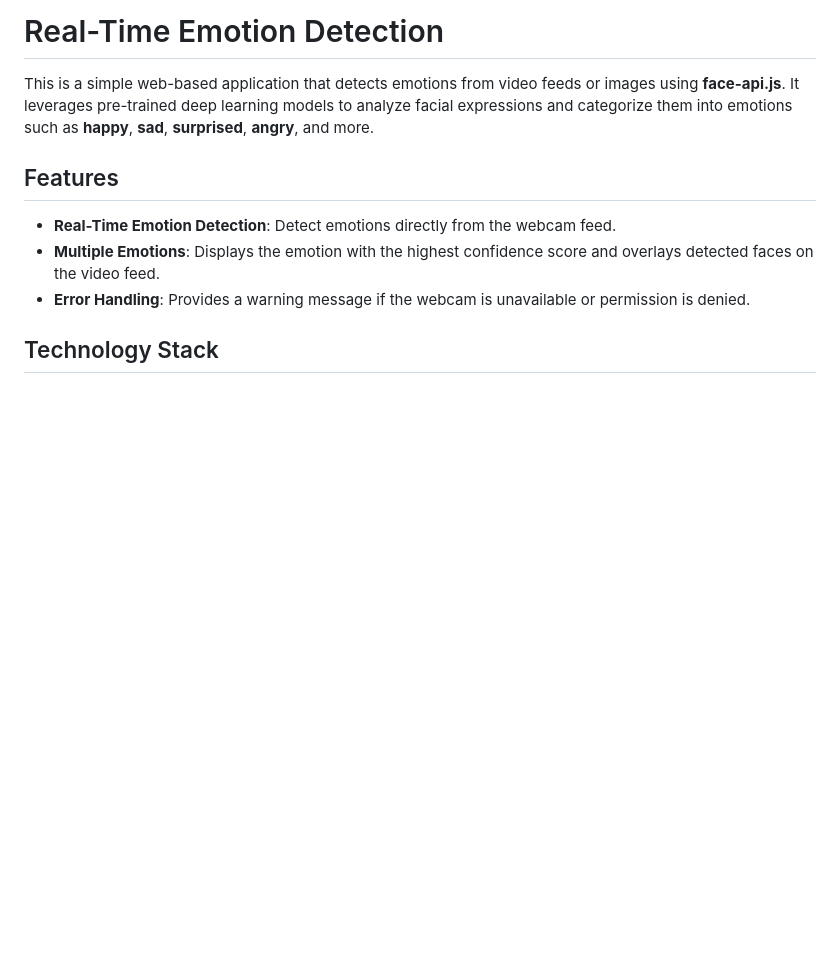
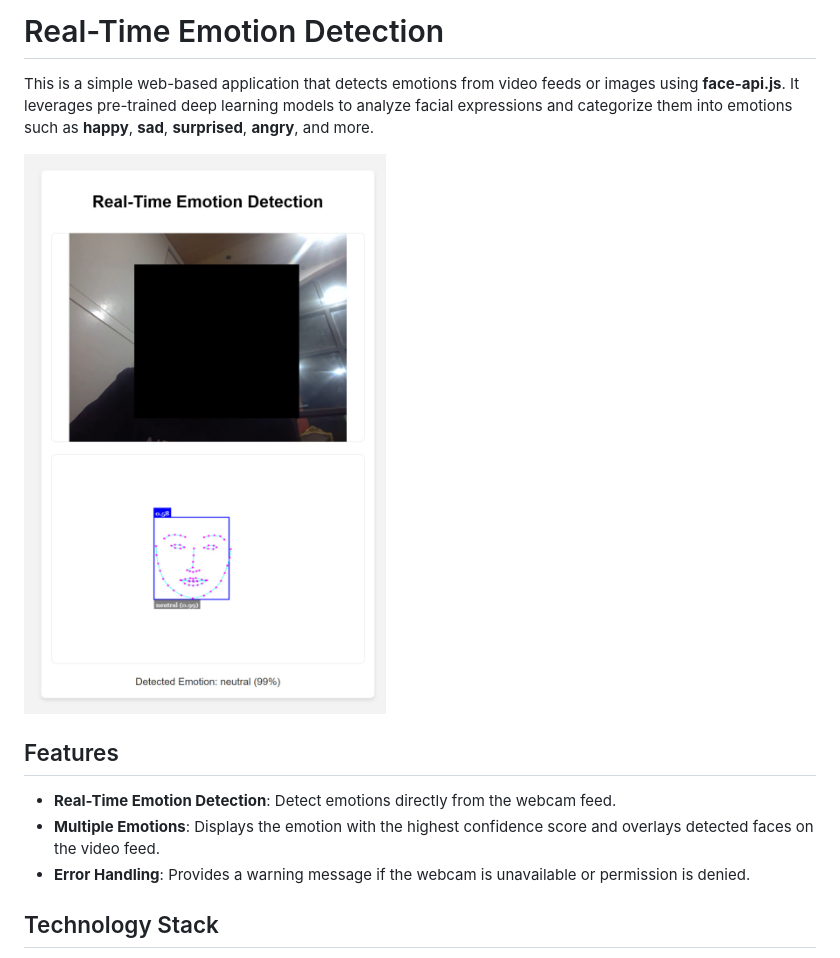
Before and after one commit to BaseMax/face-emotion-detection-web-live, a Markdown page: README.md, the part around the change. Rendered like a GitHub page; pictures changed too: demo.jpg (added); blank space fills up the shorter version.

Commit message:
Add demo

```diff
--- a/README.md
+++ b/README.md
@@ -1,6 +1,8 @@
 # Real-Time Emotion Detection
 
 This is a simple web-based application that detects emotions from video feeds or images using **face-api.js**. It leverages pre-trained deep learning models to analyze facial expressions and categorize them into emotions such as **happy**, **sad**, **surprised**, **angry**, and more.
+
+![Real-Time Emotion Detection](demo.jpg)
 
 ## Features
 
```
